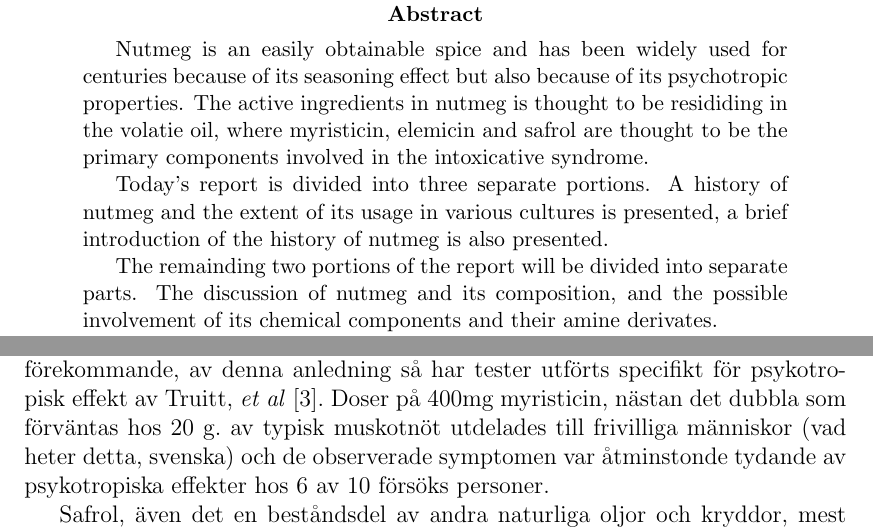
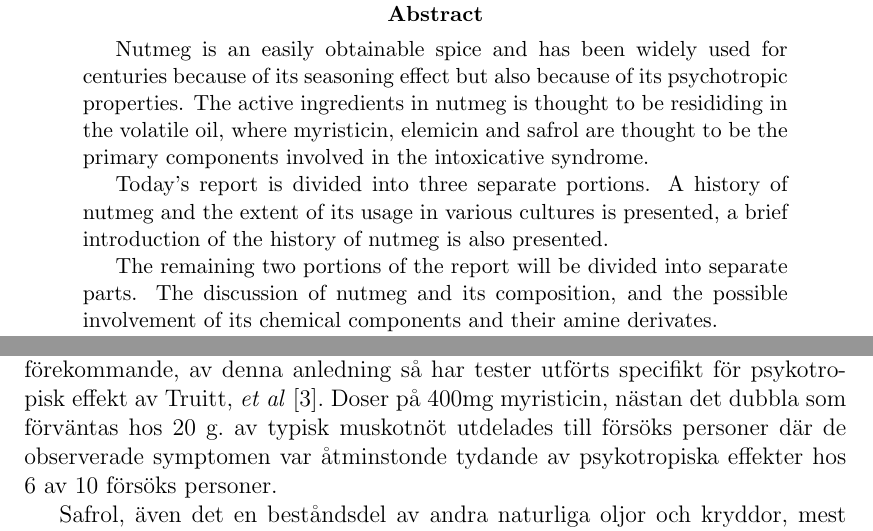
Before and after one commit to GetzMikalsen/Gyarb, a LaTeX document (main.tex): two parts of pages 2 and 12 of 25, joined at a grey line, cut so that both start at the same text. The pictures show the PDF file main.pdf that the author committed with the source.

Commit message:
spellchecking again

```diff
--- a/main.tex
+++ b/main.tex
@@ -87,12 +87,12 @@
 	\begin{abstract}
 
 Nutmeg is an easily obtainable spice and has been widely used for centuries because of its seasoning effect but also because of its psychotropic properties.
-The active ingredients in nutmeg is thought to be resididing in the volatie oil, where myristicin, elemicin and safrol are thought to be the primary components involved in the intoxicative syndrome.
+The active ingredients in nutmeg is thought to be resididing in the volatile oil, where myristicin, elemicin and safrol are thought to be the primary components involved in the intoxicative syndrome.
 
 Today's report is divided into three separate portions.
 A history of nutmeg and the extent of its usage in various cultures is presented, a brief introduction of the history of nutmeg is also presented.
 
-The remainding two portions of the report will be divided into separate parts. The discussion of nutmeg and its composition, and the possible involvement of its chemical components and their amine derivates.
+The remaining two portions of the report will be divided into separate parts. The discussion of nutmeg and its composition, and the possible involvement of its chemical components and their amine derivates.
 
 The first is a description of the plant and its composition; followed by a presentation of the suggested measures for isolating and identifying the many components in the oil from the plant. This is followed by a definition of those components thought to be involved in the intoxicative syndrome.
 
@@ -268,7 +268,7 @@ kan ha en ovanligt hög potens och bidra till effekterna.
 Av de huvudsakliga beståndsdelarna så är myristicin överlägset den mest förekommande,
 av denna anledning så har tester utförts specifikt för psykotropisk effekt av
 Truitt, \textit{et al} \cite{truitt}. Doser på 400mg myristicin, nästan det dubbla som förväntas
-hos 20 g. av typisk muskotnöt utdelades till frivilliga människor (vad heter detta, svenska) och de observerade symptomen var åtminstonde tydande av psykotropiska effekter hos 6 av 10
+hos 20 g. av typisk muskotnöt utdelades till försöks personer där de observerade symptomen var åtminstonde tydande av psykotropiska effekter hos 6 av 10
 försöks personer.
 
 Safrol, även det en beståndsdel av andra naturliga oljor och kryddor, mest känd från oljan från Sassafras trädet vilket safrol utgör 80\% av. Både oljan samt det utvunna Sassafrasteet har använts i en bred utsträckning, måttligt som ett smakämne, och i högre mängder som intern medikament; men varken har något rykte för någon psykotropisk aktivitet vilket muskotnöten har.
```
Also changed, not shown: main.pdf, 3 other files.
